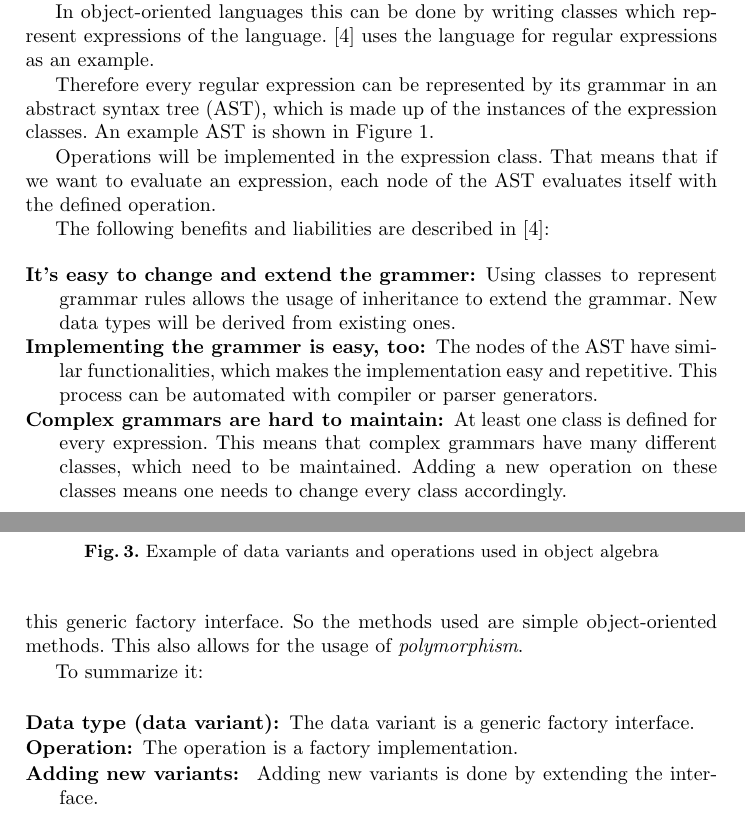
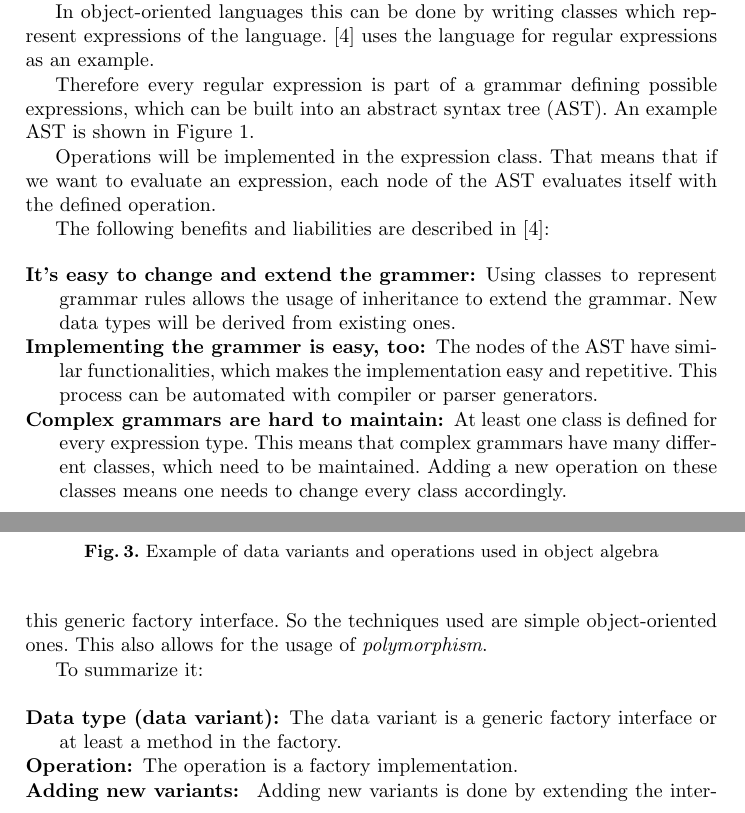
Before and after one commit to hadesrofl/oaltl, a LaTeX paper (doc/report/Solving the Expression Problem for LTL using Object Algebra.tex): two parts of pages 2 and 6 of 8, joined at a grey line, cut so that both start at the same text. Compiled offline with pdfLaTeX.

Commit message:
changes according to hannes comments

```diff
--- a/doc/report/Solving the Expression Problem for LTL using Object Algebra.tex
+++ b/doc/report/Solving the Expression Problem for LTL using Object Algebra.tex
@@ -79,7 +79,7 @@ The interpreter pattern is used if a certain kind of problem occurs often enough
 
 In object-oriented languages this can be done by writing classes which represent expressions of the language. \cite{GHJV94} uses the language for regular expressions as an example.
 
-Therefore every regular expression can be represented by its grammar in an abstract syntax tree (AST), which is made up of the instances of the expression classes. An example AST is shown in \autoref{fig:interpreter-pattern-ast}.
+Therefore every regular expression is part of a grammar defining possible expressions, which can be built into  an abstract syntax tree (AST). An example AST is shown in \autoref{fig:interpreter-pattern-ast}.
 
 \begin{figure}[h]
 	\centering
@@ -97,7 +97,7 @@ The following benefits and liabilities are described in \cite{GHJV94}:
 
 	\item[Implementing the grammer is easy, too:] The nodes of the AST have similar functionalities, which makes the implementation easy and repetitive. This process can be automated with compiler or parser generators.
 
-	\item[Complex grammars are hard to maintain:] At least one class is defined for every expression. This means that complex grammars have many different classes, which need to be maintained. Adding a new operation on these classes means one needs to change every class accordingly.
+	\item[Complex grammars are hard to maintain:] At least one class is defined for every expression type. This means that complex grammars have many different classes, which need to be maintained. Adding a new operation on these classes means one needs to change every class accordingly.
 \end{description}
 
 So as one can see the interpreter is great for grammars that are rather simple and don't change much. Extending the grammar is easy, but adding new operations is not. Object algebra uses the terms \emph{data variation} and \emph{operations}. By using these terms one can briefly summarize the interpreter as a good way to handle data variations to a certain extend (not too complex grammars), but adding new operations to expressions can easily lead to many changes as every class of each expression needs an implementation of the new operation.
@@ -151,12 +151,12 @@ An example of these variants and operations is shown in \autoref{fig:oa-variants
 	\label{fig:oa-variants-operations}
 \end{figure}
 
-Object Algebra is similar to the \emph{visitor} pattern as both decouple \emph{variants} and \emph{operations}. The visitor pattern has visitor classes for operations and the AST nodes as variants while object algebra uses generic factory interfaces to represent expressions (variants) and factories for operations. The main difference is that the visitor pattern focuses on operations. Object algebra uses the factory style to encapsulate the operations of an abstract expression. So to add new variants one needs to extend the interface of the generic factory, which is a natural and easy object-oriented approach. To add new operations one needs to implement this generic factory interface. So the methods used are simple object-oriented methods. This also allows for the usage of \emph{polymorphism}.
+Object Algebra is similar to the \emph{visitor} pattern as both decouple \emph{variants} and \emph{operations}. The visitor pattern has visitor classes for operations and the AST nodes as variants while object algebra uses generic factory interfaces to represent expressions (variants) and factories for operations. The main difference is that the visitor pattern focuses on operations. Object algebra uses the factory style to encapsulate the operations of an abstract expression. So to add new variants one needs to extend the interface of the generic factory, which is a natural and easy object-oriented approach. To add new operations one needs to implement this generic factory interface. So the techniques used are simple object-oriented ones. This also allows for the usage of \emph{polymorphism}.
 
 To summarize it:
 
 \begin{description}
-	\item[Data type (data variant):] The data variant is a generic factory interface.
+	\item[Data type (data variant):] The data variant is a generic factory interface or at least a method in the factory.
 	\item[Operation:] The operation is a factory implementation.
 	\item[Adding new variants: ] Adding new variants is done by extending the interface.
 	\item[Adding new operations:] Adding new operations is done by implementing the interface.
```
Also changed, not shown: doc/report/Solving the Expression Problem for LTL using Object Algebra.tex (9 more changed lines).
